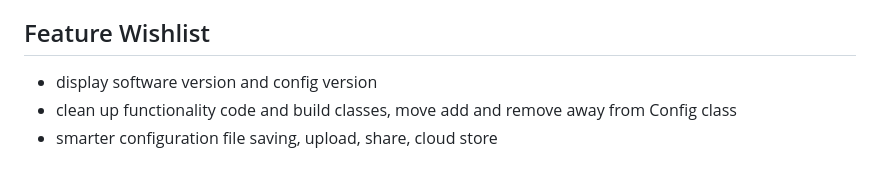
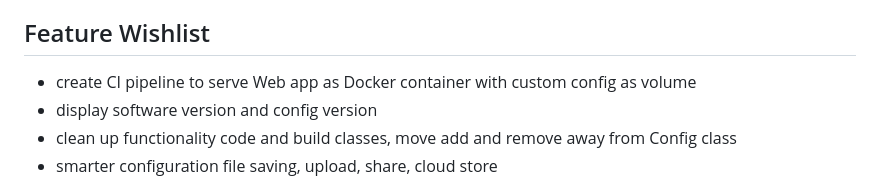
Before and after one commit to ruempel/m41nk3y, a Markdown page: README.md, the part around the change. GitHub-like rendering.

Commit message:
Add item to wishlist

```diff
--- a/README.md
+++ b/README.md
@@ -58,6 +58,7 @@ ATTENTION: All service keys are changed!
 
 ## Feature Wishlist
 
+* create CI pipeline to serve Web app as Docker container with custom config as volume
 * display software version and config version
 * clean up functionality code and build classes, move add and remove away from Config class
 * smarter configuration file saving, upload, share, cloud store
```
